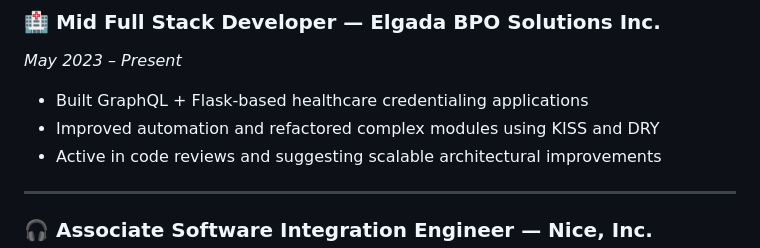
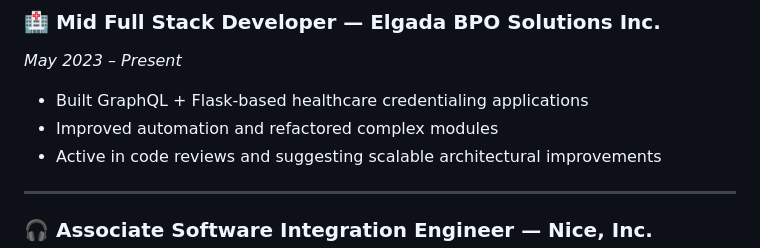
Before and after one commit to mzowera/mzowera.github.io, a Markdown page: README.md, the part around the change. Rendered like a GitHub page.

```diff
--- a/README.md
+++ b/README.md
@@ -27,7 +27,7 @@ I'm a full-stack developer with a strong foundation in Python, C#, Flask, GraphQ
 ### 🏥 Mid Full Stack Developer — Elgada BPO Solutions Inc.
 *May 2023 – Present*
 - Built GraphQL + Flask-based healthcare credentialing applications
-- Improved automation and refactored complex modules using KISS and DRY
+- Improved automation and refactored complex modules
 - Active in code reviews and suggesting scalable architectural improvements
 
 ---
```
